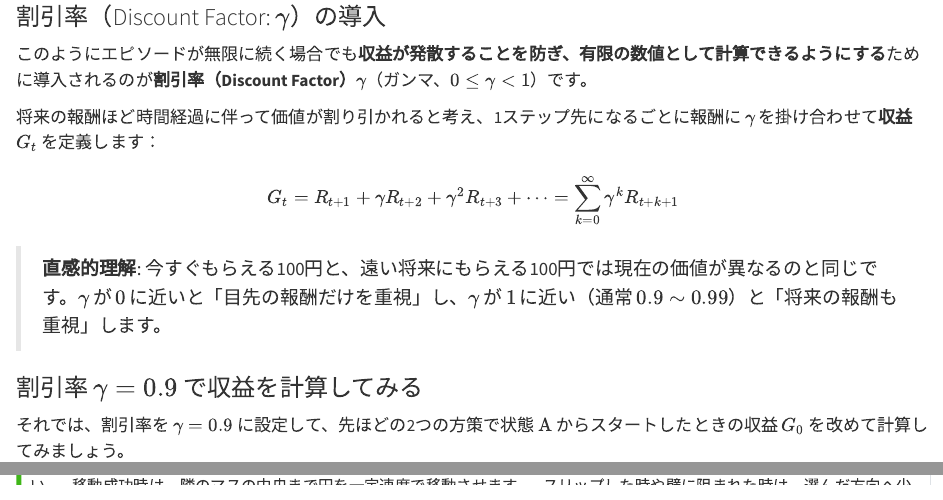
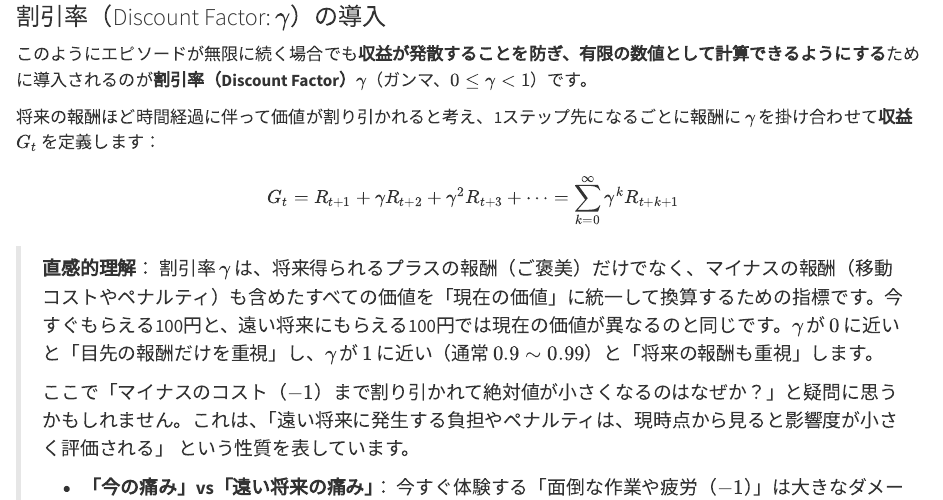
Before and after one commit to takashihattori/sfc-fit2-rl, a Quarto document (07_reinforcement_learning_basics.qmd): the page in a window 1100 px wide, from 4510 px down, and a second part further down, joined at a grey line. Rendered offline with R 4.5, knitr and Pandoc in place of Quarto, with nearby package versions.

Commit message:
マイナスの報酬の割引率の説明、練習問題07-07の修正箇所の追加

```diff
--- a/07_reinforcement_learning_basics.qmd
+++ b/07_reinforcement_learning_basics.qmd
@@ -418,7 +418,17 @@
 G_t = R_{t+1} + \gamma R_{t+2} + \gamma^2 R_{t+3} + \dots = \sum_{k=0}^{\infty} \gamma^k R_{t+k+1}
 $$
 
-> **直感的理解**: 今すぐもらえる100円と、遠い将来にもらえる100円では現在の価値が異なるのと同じです。$\gamma$ が $0$ に近いと「目先の報酬だけを重視」し、$\gamma$ が $1$ に近い（通常 $0.9 \sim 0.99$）と「将来の報酬も重視」します。
+> **直感的理解**： 割引率 $\gamma$ は、将来得られるプラスの報酬（ご褒美）だけでなく、マイナスの報酬（移動コストやペナルティ）も含めたすべての価値を「現在の価値」に統一して換算するための指標です。今すぐもらえる100円と、遠い将来にもらえる100円では現在の価値が異なるのと同じです。$\gamma$ が $0$ に近いと「目先の報酬だけを重視」し、$\gamma$ が $1$ に近い（通常 $0.9 \sim 0.99$）と「将来の報酬も重視」します。
+>
+> ここで「マイナスのコスト（$-1$）まで割り引かれて絶対値が小さくなるのはなぜか？」と疑問に思うかもしれません。これは、「遠い将来に発生する負担やペナルティは、現時点から見ると影響度が小さく評価される」 という性質を表しています。
+>
+> - **「今の痛み」vs「遠い将来の痛み」**：
+>    今すぐ体験する「面倒な作業や疲労（$-1$）」は大きなダメージに感じますが、「1年後にやるべき面倒な作業（$-1$）」は、今の時点ではそれほど重く感じられません。「痛みを将来に先送りできるなら、今の時点での負担感は軽い」という状況です。
+> - **「確定した損失」vs「不確実な将来の損失」**：
+>    今すぐ受けるペナルティ（$-1$）は「確定した損失」です。一方、10手先に受けるペナルティ（$-1$）は、「将来そこにたどり着く前にゲームが終了（リセット）するかもしれない」という可能性を含んでいます。そのため、今この瞬間から見たリスク評価としては割り引かれます。
+> - **支払い猶予（罰金の例え）**：
+>   「今すぐ10万円の罰金を払え」と言われると痛手ですが、「10年後に10万円払えばよい」と言われれば、時間の猶予がある分今の負担感は小さいのと同じ考え方です。
+> このように、プラスの報酬もマイナスのコストも統一的にγで割り引くことで、将来のすべての出来事を現在の尺度で算出し、収益 $G_t$ を有限の数値として比較して評価できるようにすることができるのです。
 
 ### 割引率 $\gamma = 0.9$ で収益を計算してみる
 それでは、割引率を **$\gamma = 0.9$** に設定して、先ほどの2つの方策で状態 $\text{A}$ からスタートしたときの収益 $G_0$ を改めて計算してみましょう。
```
Also changed, not shown: docs/search.json, 07_reinforcement_learning_basics.qmd (5 more changed lines), 1 other file.
